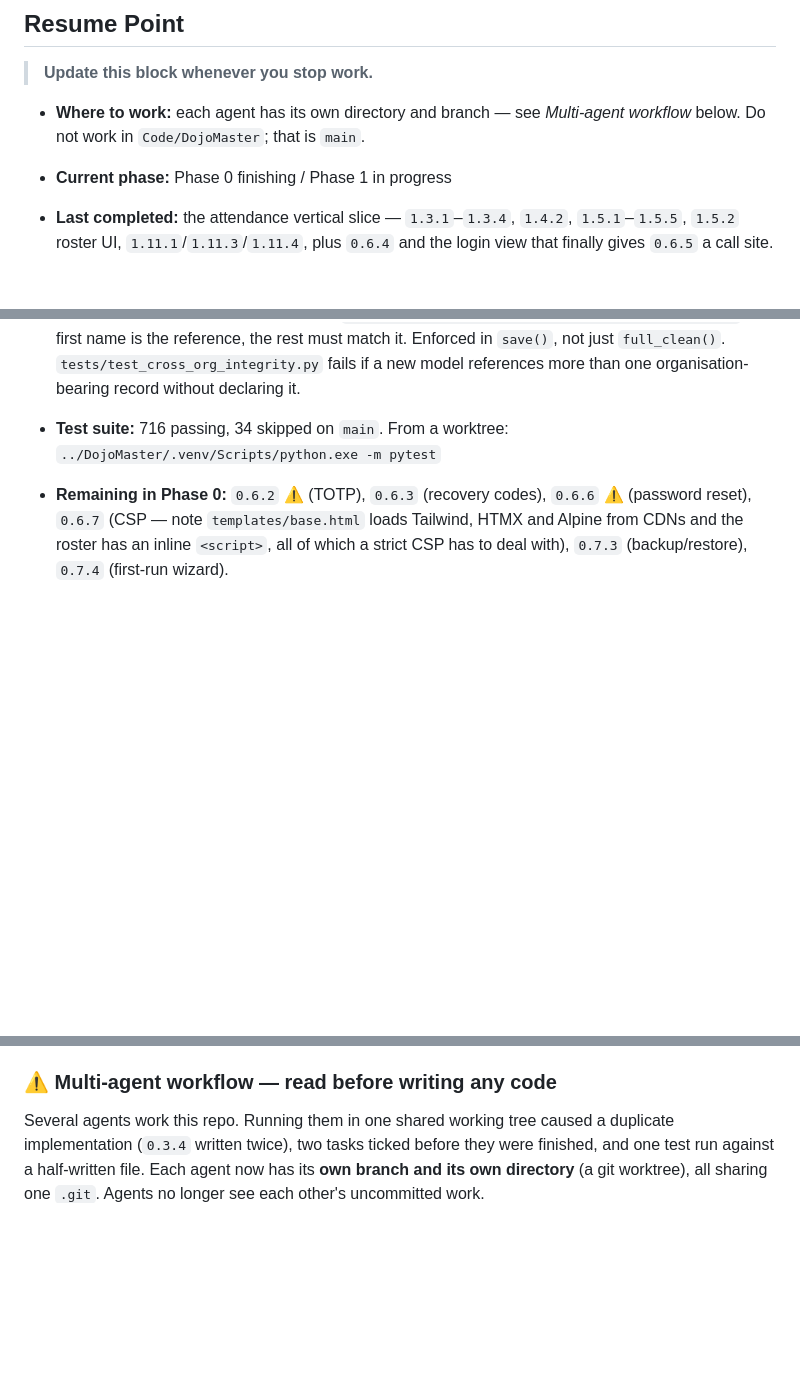
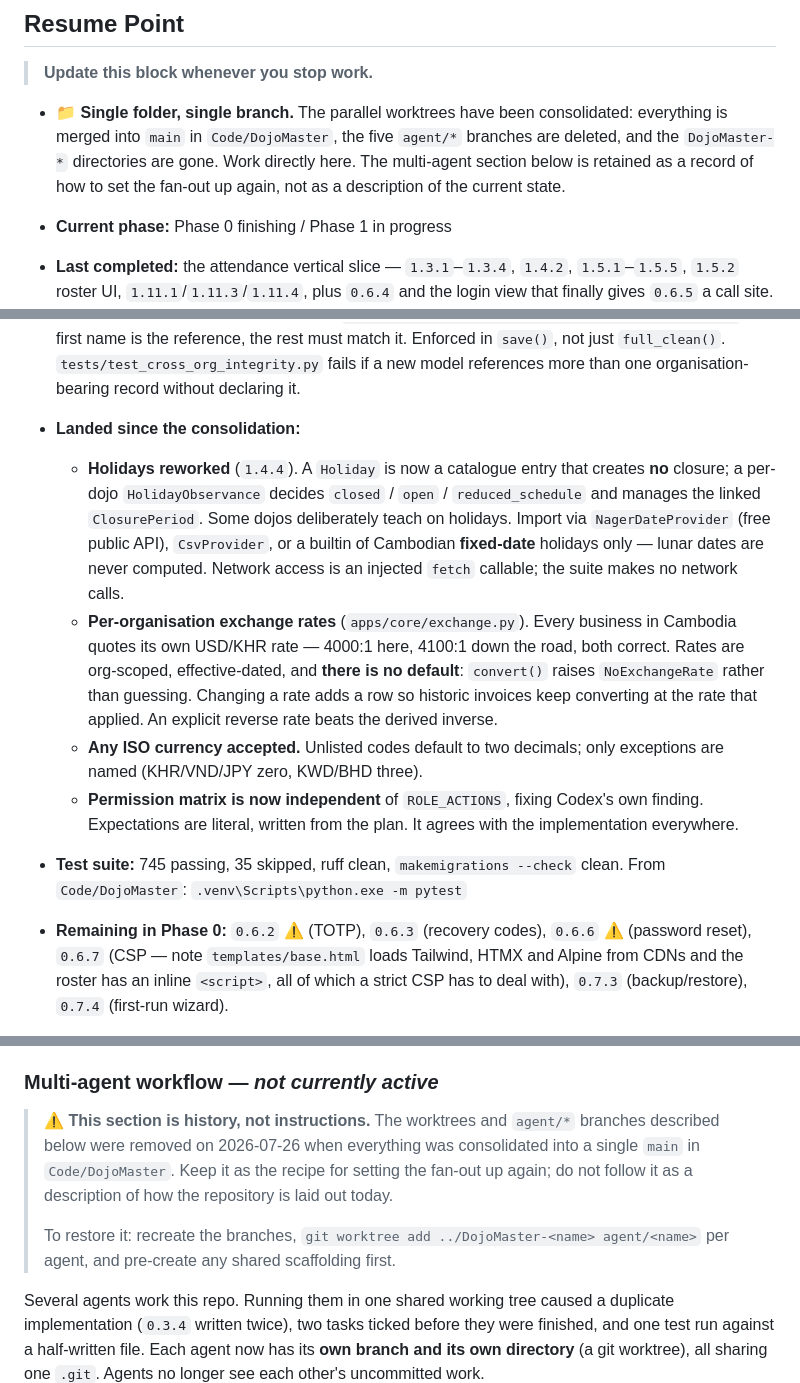
Before and after one commit to sarel-myburgh/BokyDojo, a Markdown page: TODO.md, 3 parts joined by grey strips. Drawn GitHub-style; blank space fills up the shorter version.

Commit message:
Consolidate to one folder and one branch; mark the worktree workflow as history

```diff
--- a/TODO.md
+++ b/TODO.md
@@ -258,8 +258,11 @@ OUTPUT
 
 > **Update this block whenever you stop work.**
 
-- **Where to work:** each agent has its own directory and branch — see
-  *Multi-agent workflow* below. Do not work in `Code/DojoMaster`; that is `main`.
+- 📁 **Single folder, single branch.** The parallel worktrees have been
+  consolidated: everything is merged into `main` in `Code/DojoMaster`, the five
+  `agent/*` branches are deleted, and the `DojoMaster-*` directories are gone.
+  Work directly here. The multi-agent section below is retained as a record of
+  how to set the fan-out up again, not as a description of the current state.
 - **Current phase:** Phase 0 finishing / Phase 1 in progress
 - **Last completed:** the attendance vertical slice — `1.3.1`–`1.3.4`, `1.4.2`,
   `1.5.1`–`1.5.5`, `1.5.2` roster UI, `1.11.1`/`1.11.3`/`1.11.4`, plus `0.6.4`
@@ -302,8 +305,28 @@ OUTPUT
   `full_clean()`. `tests/test_cross_org_integrity.py` fails if a new model
   references more than one organisation-bearing record without declaring it.
 
-- **Test suite:** 716 passing, 34 skipped on `main`. From a worktree:
-  `../DojoMaster/.venv/Scripts/python.exe -m pytest`
+- **Landed since the consolidation:**
+  - **Holidays reworked** (`1.4.4`). A `Holiday` is now a catalogue entry that
+    creates **no** closure; a per-dojo `HolidayObservance` decides `closed` /
+    `open` / `reduced_schedule` and manages the linked `ClosurePeriod`. Some
+    dojos deliberately teach on holidays. Import via `NagerDateProvider` (free
+    public API), `CsvProvider`, or a builtin of Cambodian **fixed-date** holidays
+    only — lunar dates are never computed. Network access is an injected
+    `fetch` callable; the suite makes no network calls.
+  - **Per-organisation exchange rates** (`apps/core/exchange.py`). Every
+    business in Cambodia quotes its own USD/KHR rate — 4000:1 here, 4100:1 down
+    the road, both correct. Rates are org-scoped, effective-dated, and **there
+    is no default**: `convert()` raises `NoExchangeRate` rather than guessing.
+    Changing a rate adds a row so historic invoices keep converting at the rate
+    that applied. An explicit reverse rate beats the derived inverse.
+  - **Any ISO currency accepted.** Unlisted codes default to two decimals; only
+    exceptions are named (KHR/VND/JPY zero, KWD/BHD three).
+  - **Permission matrix is now independent** of `ROLE_ACTIONS`, fixing Codex's
+    own finding. Expectations are literal, written from the plan. It agrees with
+    the implementation everywhere.
+
+- **Test suite:** 745 passing, 35 skipped, ruff clean, `makemigrations --check`
+  clean. From `Code/DojoMaster`: `.venv\Scripts\python.exe -m pytest`
 - **Remaining in Phase 0:** `0.6.2` ⚠ (TOTP), `0.6.3` (recovery codes),
   `0.6.6` ⚠ (password reset), `0.6.7` (CSP — note `templates/base.html` loads
   Tailwind, HTMX and Alpine from CDNs and the roster has an inline `<script>`,
@@ -343,7 +366,16 @@ OUTPUT
   - `Person` was made a `SoftDeleteModel` rather than a plain `TenantScopedModel`. Rationale: student records are attached to attendance, rank awards and invoices, all of which are evidence; erasure requests go through redaction, not DELETE. Consistent with plan §2 ("never hard-delete user data"). Migration `identity/0002`.
   - `0.3.6` (Money) and `0.3.1` (BaseModel) were marked `[DS]` but built in-house — everything else depends on them, so the parallel track would have blocked.
 
-### ⚠ Multi-agent workflow — read before writing any code
+### Multi-agent workflow — *not currently active*
+
+> ⚠ **This section is history, not instructions.** The worktrees and `agent/*`
+> branches described below were removed on 2026-07-26 when everything was
+> consolidated into a single `main` in `Code/DojoMaster`. Keep it as the recipe
+> for setting the fan-out up again; do not follow it as a description of how the
+> repository is laid out today.
+>
+> To restore it: recreate the branches, `git worktree add ../DojoMaster-<name>
+> agent/<name>` per agent, and pre-create any shared scaffolding first.
 
 Several agents work this repo. Running them in one shared working tree caused a
 duplicate implementation (`0.3.4` written twice), two tasks ticked before they
```
